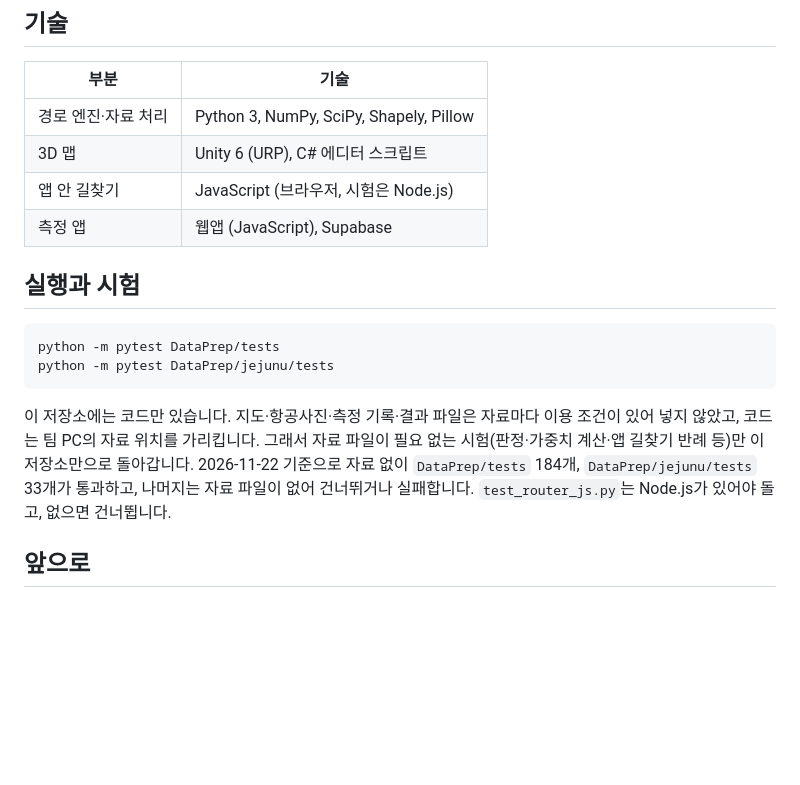
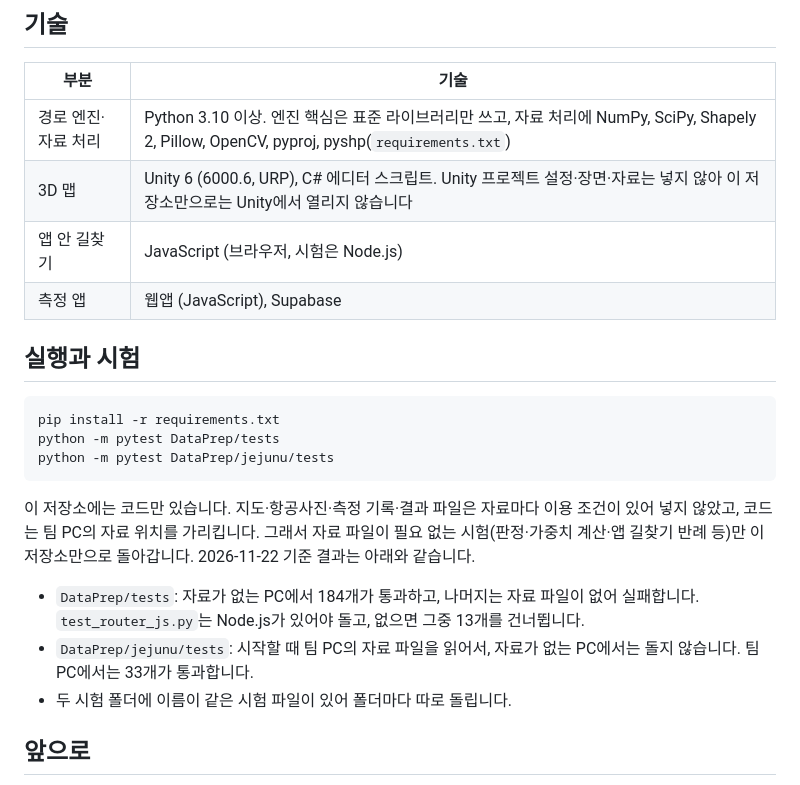
Before and after one commit to lumos0107/gildongmu-barrier-free, a Markdown page: README.md, the part around one of its changes. GitHub-like rendering; blank space fills up the shorter version.

````diff
--- a/README.md
+++ b/README.md
@@ -80,19 +105,23 @@
 
 | 부분 | 기술 |
 |---|---|
-| 경로 엔진·자료 처리 | Python 3, NumPy, SciPy, Shapely, Pillow |
-| 3D 맵 | Unity 6 (URP), C# 에디터 스크립트 |
+| 경로 엔진·자료 처리 | Python 3.10 이상. 엔진 핵심은 표준 라이브러리만 쓰고, 자료 처리에 NumPy, SciPy, Shapely 2, Pillow, OpenCV, pyproj, pyshp(`requirements.txt`) |
+| 3D 맵 | Unity 6 (6000.6, URP), C# 에디터 스크립트. Unity 프로젝트 설정·장면·자료는 넣지 않아 이 저장소만으로는 Unity에서 열리지 않습니다 |
 | 앱 안 길찾기 | JavaScript (브라우저, 시험은 Node.js) |
 | 측정 앱 | 웹앱 (JavaScript), Supabase |
 
 ## 실행과 시험
 
 ```bash
+pip install -r requirements.txt
 python -m pytest DataPrep/tests
 python -m pytest DataPrep/jejunu/tests
 ```
 
-이 저장소에는 코드만 있습니다. 지도·항공사진·측정 기록·결과 파일은 자료마다 이용 조건이 있어 넣지 않았고, 코드는 팀 PC의 자료 위치를 가리킵니다. 그래서 자료 파일이 필요 없는 시험(판정·가중치 계산·앱 길찾기 반례 등)만 이 저장소만으로 돌아갑니다. 2026-11-22 기준으로 자료 없이 `DataPrep/tests` 184개, `DataPrep/jejunu/tests` 33개가 통과하고, 나머지는 자료 파일이 없어 건너뛰거나 실패합니다. `test_router_js.py`는 Node.js가 있어야 돌고, 없으면 건너뜁니다.
+이 저장소에는 코드만 있습니다. 지도·항공사진·측정 기록·결과 파일은 자료마다 이용 조건이 있어 넣지 않았고, 코드는 팀 PC의 자료 위치를 가리킵니다. 그래서 자료 파일이 필요 없는 시험(판정·가중치 계산·앱 길찾기 반례 등)만 이 저장소만으로 돌아갑니다. 2026-11-22 기준 결과는 아래와 같습니다.
+- `DataPrep/tests`: 자료가 없는 PC에서 184개가 통과하고, 나머지는 자료 파일이 없어 실패합니다. `test_router_js.py`는 Node.js가 있어야 돌고, 없으면 그중 13개를 건너뜁니다.
+- `DataPrep/jejunu/tests`: 시작할 때 팀 PC의 자료 파일을 읽어서, 자료가 없는 PC에서는 돌지 않습니다. 팀 PC에서는 33개가 통과합니다.
+- 두 시험 폴더에 이름이 같은 시험 파일이 있어 폴더마다 따로 돌립니다.
 
 ## 앞으로
 
````
Also changed, not shown: other parts of README.md (+34 -9 lines), docs/images/app_route_result.jpg, 1 other file.
